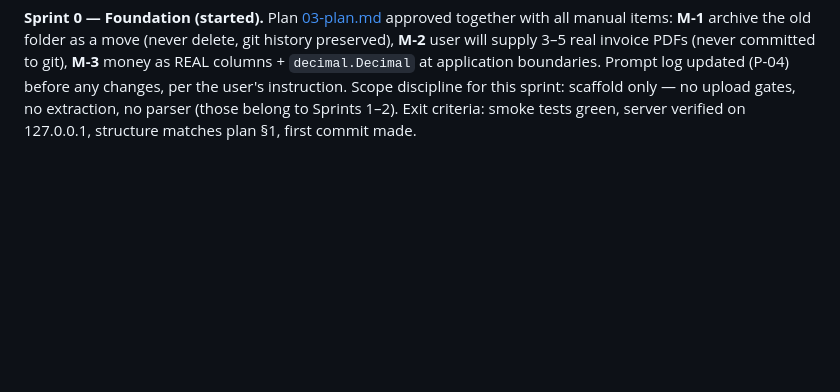
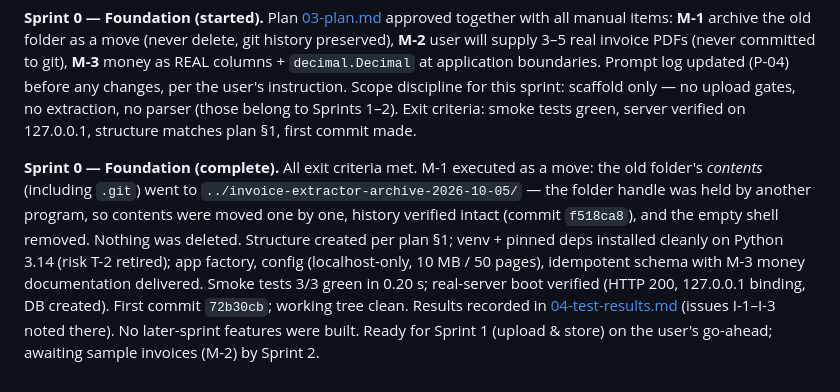
Before and after one commit to gagan-km25/Invoice_Processing, a Markdown page: docs/06-development-log.md, the part around the change. GitHub-like rendering; blank space fills up the shorter version.

Commit message:
Sprint 0: record test results and complete development log
Co-Authored-By: Claude Code <noreply@anthropic.com>

```diff
--- a/docs/06-development-log.md
+++ b/docs/06-development-log.md
@@ -56,3 +56,18 @@ Scope discipline for this sprint: scaffold only — no upload gates, no
 extraction, no parser (those belong to Sprints 1–2). Exit criteria: smoke
 tests green, server verified on 127.0.0.1, structure matches plan §1, first
 commit made.
+
+**Sprint 0 — Foundation (complete).**
+All exit criteria met. M-1 executed as a move: the old folder's *contents*
+(including `.git`) went to `../invoice-extractor-archive-2026-10-05/` — the
+folder handle was held by another program, so contents were moved one by one,
+history verified intact (commit `f518ca8`), and the empty shell removed.
+Nothing was deleted. Structure created per plan §1; venv + pinned deps
+installed cleanly on Python 3.14 (risk T-2 retired); app factory, config
+(localhost-only, 10 MB / 50 pages), idempotent schema with M-3 money
+documentation delivered. Smoke tests 3/3 green in 0.20 s; real-server boot
+verified (HTTP 200, 127.0.0.1 binding, DB created). First commit `72b30cb`;
+working tree clean. Results recorded in
+[04-test-results.md](04-test-results.md) (issues I-1–I-3 noted there). No
+later-sprint features were built. Ready for Sprint 1 (upload & store) on the
+user's go-ahead; awaiting sample invoices (M-2) by Sprint 2.
```
Also changed, not shown: docs/04-test-results.md (added, +55 -0 lines).
